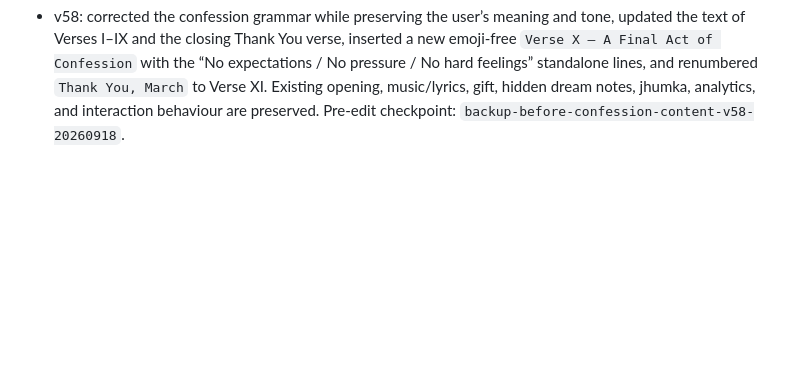
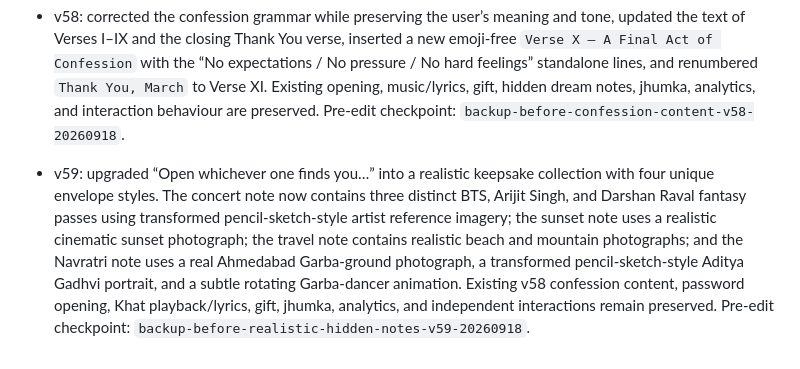
Before and after one commit to Vtslkumar1303/theDproject, a Markdown page: VERSION_HISTORY.md, the part around the change. Rendered like a GitHub page; blank space fills up the shorter version.

Commit message:
Document realistic hidden notes v59

```diff
--- a/VERSION_HISTORY.md
+++ b/VERSION_HISTORY.md
@@ -36,3 +36,5 @@ For rollback, restore the selected version's tree in a new commit on main, prese
 - v57: replaced the single “Tap to open a few little futures…” dreamboard cover with four independent hidden dream notes. Each folded note opens and closes on its own: a concert ticket wish, sunset polaroid wish, beach/mountain postcard wish, and Navratri pass wish. The old dreamboard shell is hidden at runtime rather than deleted, preserving rollback safety and the existing gift, music, lyrics, silver jhumka, analytics, and other interactions. Pre-edit checkpoint: `backup-before-hidden-dream-notes-v57-20260918`.
 
 - v58: corrected the confession grammar while preserving the user’s meaning and tone, updated the text of Verses I–IX and the closing Thank You verse, inserted a new emoji-free `Verse X — A Final Act of Confession` with the “No expectations / No pressure / No hard feelings” standalone lines, and renumbered `Thank You, March` to Verse XI. Existing opening, music/lyrics, gift, hidden dream notes, jhumka, analytics, and interaction behaviour are preserved. Pre-edit checkpoint: `backup-before-confession-content-v58-20260918`.
+
+- v59: upgraded “Open whichever one finds you…” into a realistic keepsake collection with four unique envelope styles. The concert note now contains three distinct BTS, Arijit Singh, and Darshan Raval fantasy passes using transformed pencil-sketch-style artist reference imagery; the sunset note uses a realistic cinematic sunset photograph; the travel note contains realistic beach and mountain photographs; and the Navratri note uses a real Ahmedabad Garba-ground photograph, a transformed pencil-sketch-style Aditya Gadhvi portrait, and a subtle rotating Garba-dancer animation. Existing v58 confession content, password opening, Khat playback/lyrics, gift, jhumka, analytics, and independent interactions remain preserved. Pre-edit checkpoint: `backup-before-realistic-hidden-notes-v59-20260918`.
```
